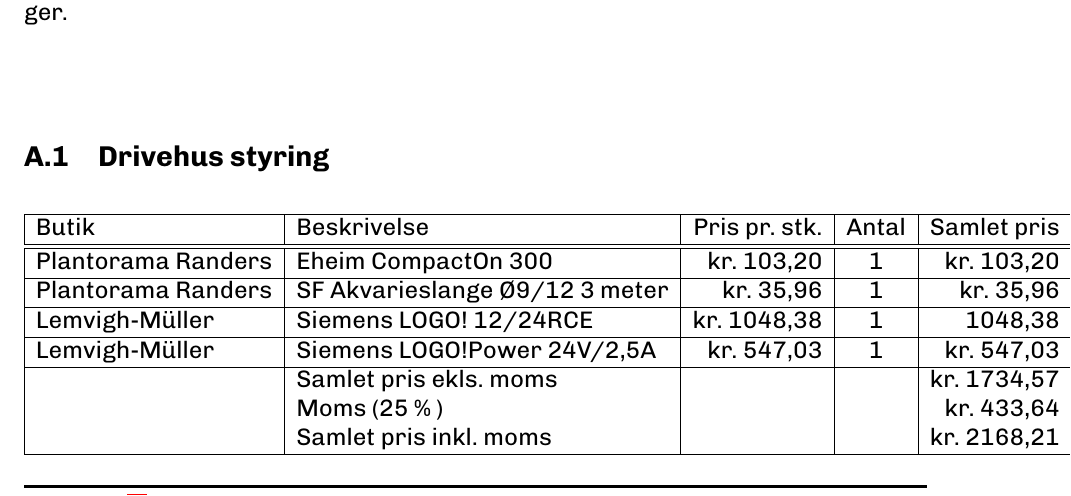
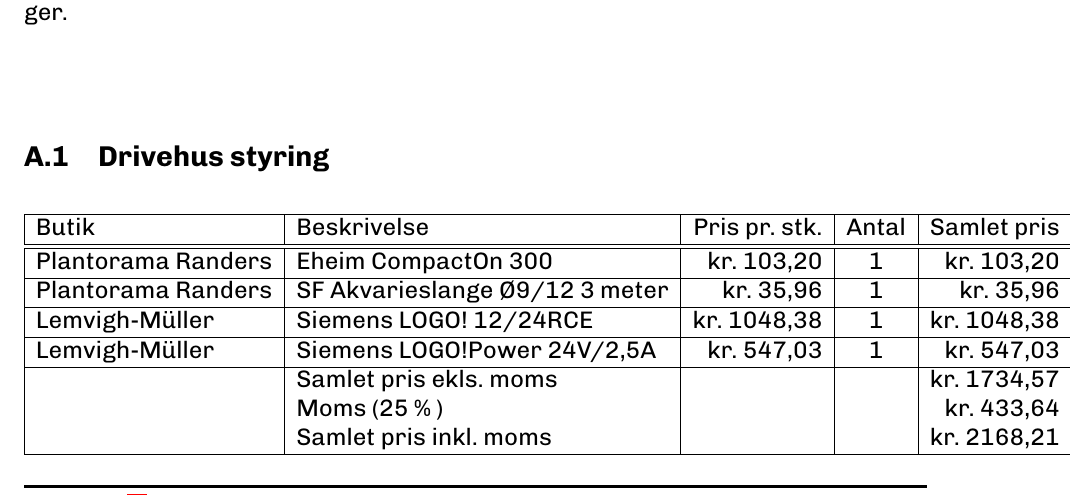
Before and after one commit to mtkaalund/elt-sp, a LaTeX document (doc/main.tex, which reads doc/appendix/materialeliste/drivhus.tex): part of page 4 of 5, cut so that both start at the same text. Compiled offline with pdfLaTeX.

Commit message:
tilføjet kr.

```diff
--- a/doc/appendix/materialeliste/drivhus.tex
+++ b/doc/appendix/materialeliste/drivhus.tex
@@ -7,7 +7,7 @@
     \hline
     Plantorama Randers & SF Akvarieslange Ø9/12 3 meter & kr. 35,96 & 1 & kr. 35,96 \\
     \hline
-    Lemvigh-Müller & Siemens LOGO! 12/24RCE & kr. 1048,38 & 1 & 1048,38 \\
+    Lemvigh-Müller & Siemens LOGO! 12/24RCE & kr. 1048,38 & 1 & kr. 1048,38 \\
     \hline
     Lemvigh-Müller & Siemens LOGO!Power 24V/2,5A &  kr. 547,03 & 1 & kr. 547,03 \\
     \hline
```
